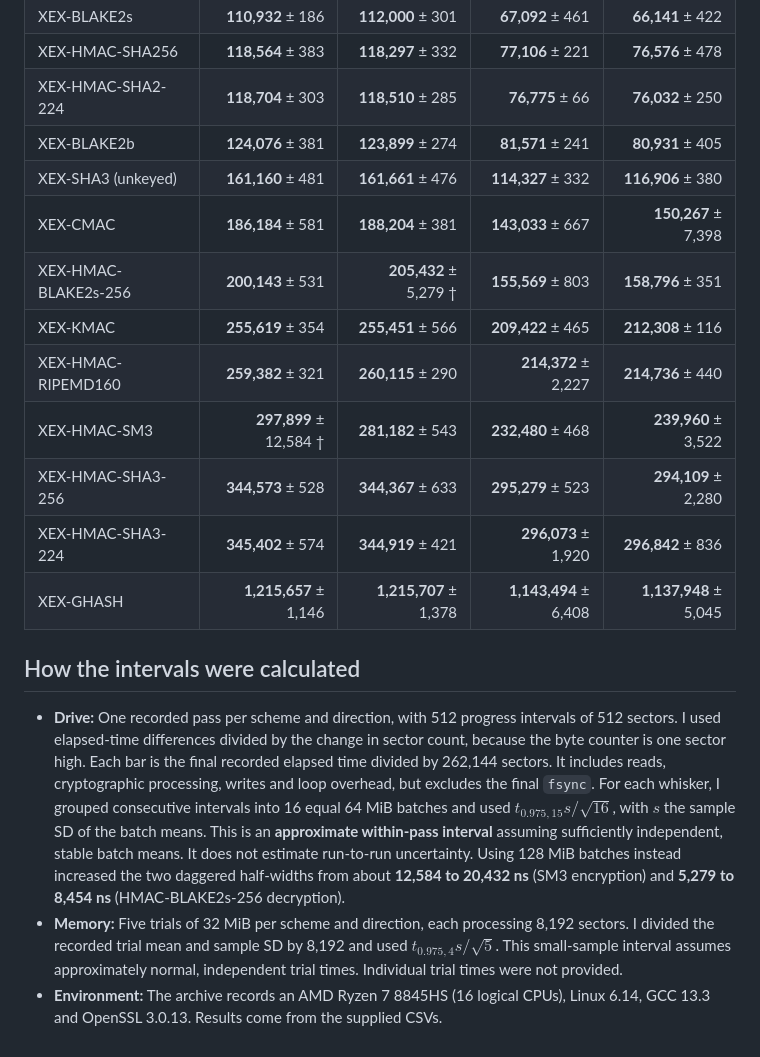
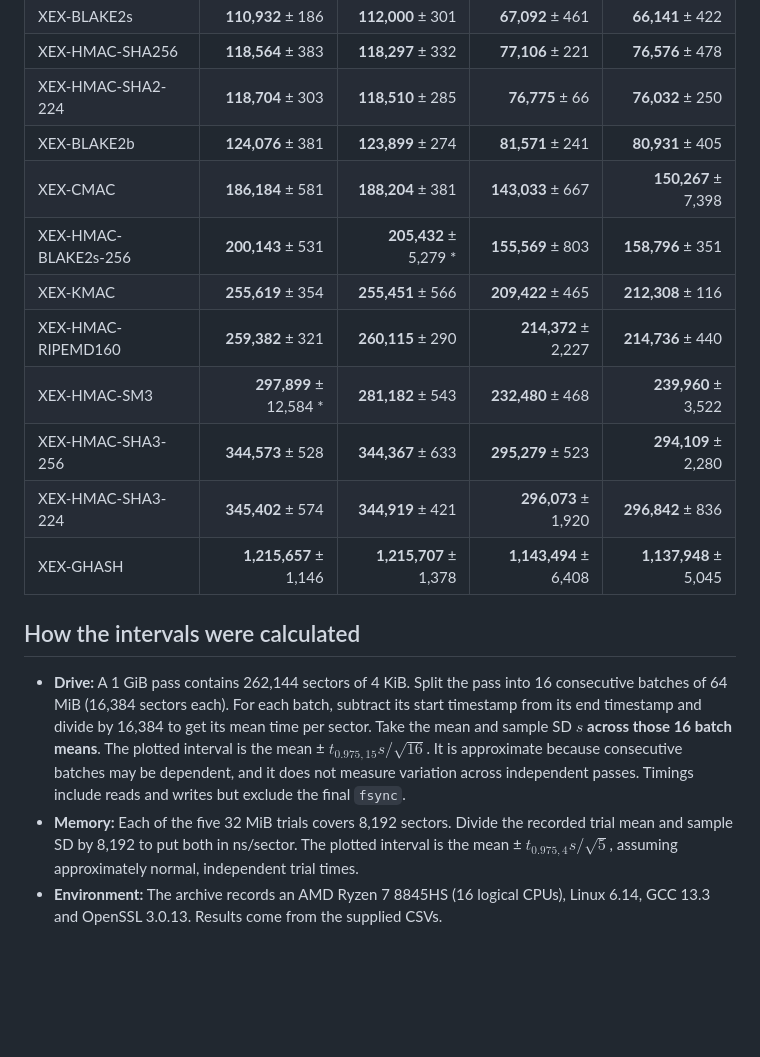
Before and after one commit to gelastropod/Research-YDSP, a Markdown page: fde-drive-0/README.md, the part around one of its changes. Rendered like a GitHub page; blank space fills up the shorter version.

```diff
--- a/fde-drive-0/README.md
+++ b/fde-drive-0/README.md
@@ -36,18 +43,17 @@ All values are **means** ± 95% t interval half-width, in **ns per 4 KiB sector*
 | XEX-HMAC-SHA256 | **118,564** ± 383 | **118,297** ± 332 | **77,106** ± 221 | **76,576** ± 478 |
 | XEX-HMAC-SHA2-224 | **118,704** ± 303 | **118,510** ± 285 | **76,775** ± 66 | **76,032** ± 250 |
 | XEX-BLAKE2b | **124,076** ± 381 | **123,899** ± 274 | **81,571** ± 241 | **80,931** ± 405 |
-| XEX-SHA3 (unkeyed) | **161,160** ± 481 | **161,661** ± 476 | **114,327** ± 332 | **116,906** ± 380 |
 | XEX-CMAC | **186,184** ± 581 | **188,204** ± 381 | **143,033** ± 667 | **150,267** ± 7,398 |
-| XEX-HMAC-BLAKE2s-256 | **200,143** ± 531 | **205,432** ± 5,279 † | **155,569** ± 803 | **158,796** ± 351 |
+| XEX-HMAC-BLAKE2s-256 | **200,143** ± 531 | **205,432** ± 5,279 \* | **155,569** ± 803 | **158,796** ± 351 |
 | XEX-KMAC | **255,619** ± 354 | **255,451** ± 566 | **209,422** ± 465 | **212,308** ± 116 |
 | XEX-HMAC-RIPEMD160 | **259,382** ± 321 | **260,115** ± 290 | **214,372** ± 2,227 | **214,736** ± 440 |
-| XEX-HMAC-SM3 | **297,899** ± 12,584 † | **281,182** ± 543 | **232,480** ± 468 | **239,960** ± 3,522 |
+| XEX-HMAC-SM3 | **297,899** ± 12,584 \* | **281,182** ± 543 | **232,480** ± 468 | **239,960** ± 3,522 |
 | XEX-HMAC-SHA3-256 | **344,573** ± 528 | **344,367** ± 633 | **295,279** ± 523 | **294,109** ± 2,280 |
 | XEX-HMAC-SHA3-224 | **345,402** ± 574 | **344,919** ± 421 | **296,073** ± 1,920 | **296,842** ± 836 |
 | XEX-GHASH | **1,215,657** ± 1,146 | **1,215,707** ± 1,378 | **1,143,494** ± 6,408 | **1,137,948** ± 5,045 |
 
 ## How the intervals were calculated
 
-- **Drive:** One recorded pass per scheme and direction, with 512 progress intervals of 512 sectors. I used elapsed-time differences divided by the change in sector count, because the byte counter is one sector high. Each bar is the final recorded elapsed time divided by 262,144 sectors. It includes reads, cryptographic processing, writes and loop overhead, but excludes the final `fsync`. For each whisker, I grouped consecutive intervals into 16 equal 64 MiB batches and used $t_{0.975,15}s/\sqrt{16}$, with $s$ the sample SD of the batch means. This is an **approximate within-pass interval** assuming sufficiently independent, stable batch means. It does not estimate run-to-run uncertainty. Using 128 MiB batches instead increased the two daggered half-widths from about **12,584 to 20,432 ns** (SM3 encryption) and **5,279 to 8,454 ns** (HMAC-BLAKE2s-256 decryption).
-- **Memory:** Five trials of 32 MiB per scheme and direction, each processing 8,192 sectors. I divided the recorded trial mean and sample SD by 8,192 and used $t_{0.975,4}s/\sqrt{5}$. This small-sample interval assumes approximately normal, independent trial times. Individual trial times were not provided.
+- **Drive:** A 1 GiB pass contains 262,144 sectors of 4 KiB. Split the pass into 16 consecutive batches of 64 MiB (16,384 sectors each). For each batch, subtract its start timestamp from its end timestamp and divide by 16,384 to get its mean time per sector. Take the mean and sample SD $s$ **across those 16 batch means**. The plotted interval is the mean ± $t_{0.975,15}s/\sqrt{16}$. It is approximate because consecutive batches may be dependent, and it does not measure variation across independent passes. Timings include reads and writes but exclude the final `fsync`.
+- **Memory:** Each of the five 32 MiB trials covers 8,192 sectors. Divide the recorded trial mean and sample SD by 8,192 to put both in ns/sector. The plotted interval is the mean ± $t_{0.975,4}s/\sqrt{5}$, assuming approximately normal, independent trial times.
 - **Environment:** The archive records an AMD Ryzen 7 8845HS (16 logical CPUs), Linux 6.14, GCC 13.3 and OpenSSL 3.0.13. Results come from the supplied CSVs.
```
Also changed, not shown: other parts of fde-drive-0/README.md (+15 -8 lines), fde-drive-0/figures/thread-scaling.png (added).
